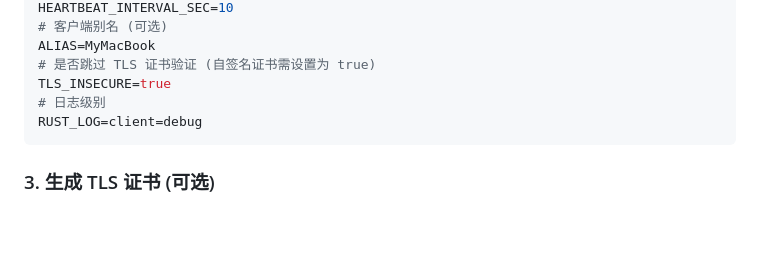
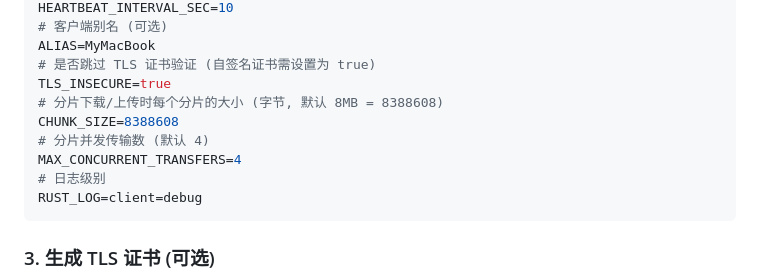
Before and after one commit to sangskf/roam, a Markdown page: README.md, the part around the change. Rendered like a GitHub page; blank space fills up the shorter version.

Commit message:
修改README

````diff
--- a/README.md
+++ b/README.md
@@ -103,6 +103,10 @@ HEARTBEAT_INTERVAL_SEC=10
 ALIAS=MyMacBook
 # 是否跳过 TLS 证书验证 (自签名证书需设置为 true)
 TLS_INSECURE=true
+# 分片下载/上传时每个分片的大小 (字节, 默认 8MB = 8388608)
+CHUNK_SIZE=8388608
+# 分片并发传输数 (默认 4)
+MAX_CONCURRENT_TRANSFERS=4
 # 日志级别
 RUST_LOG=client=debug
 ```
````
